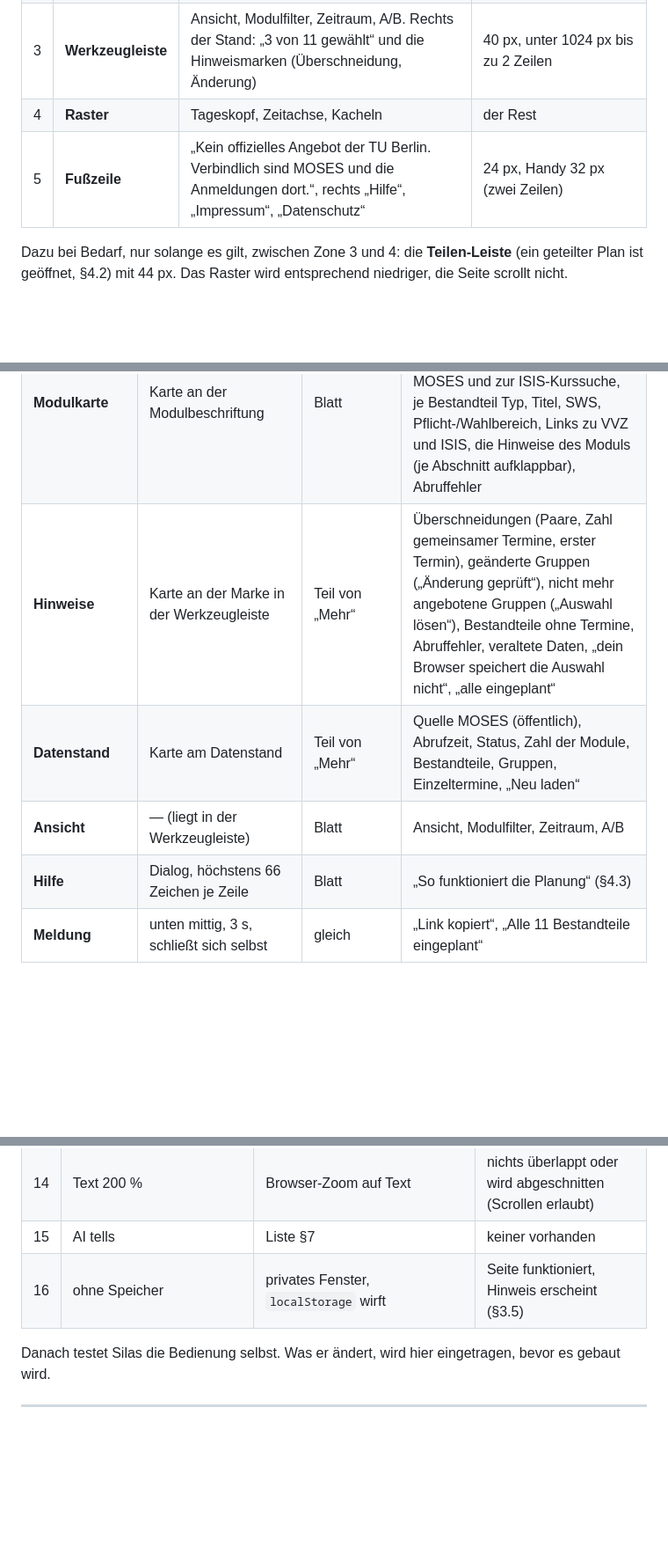
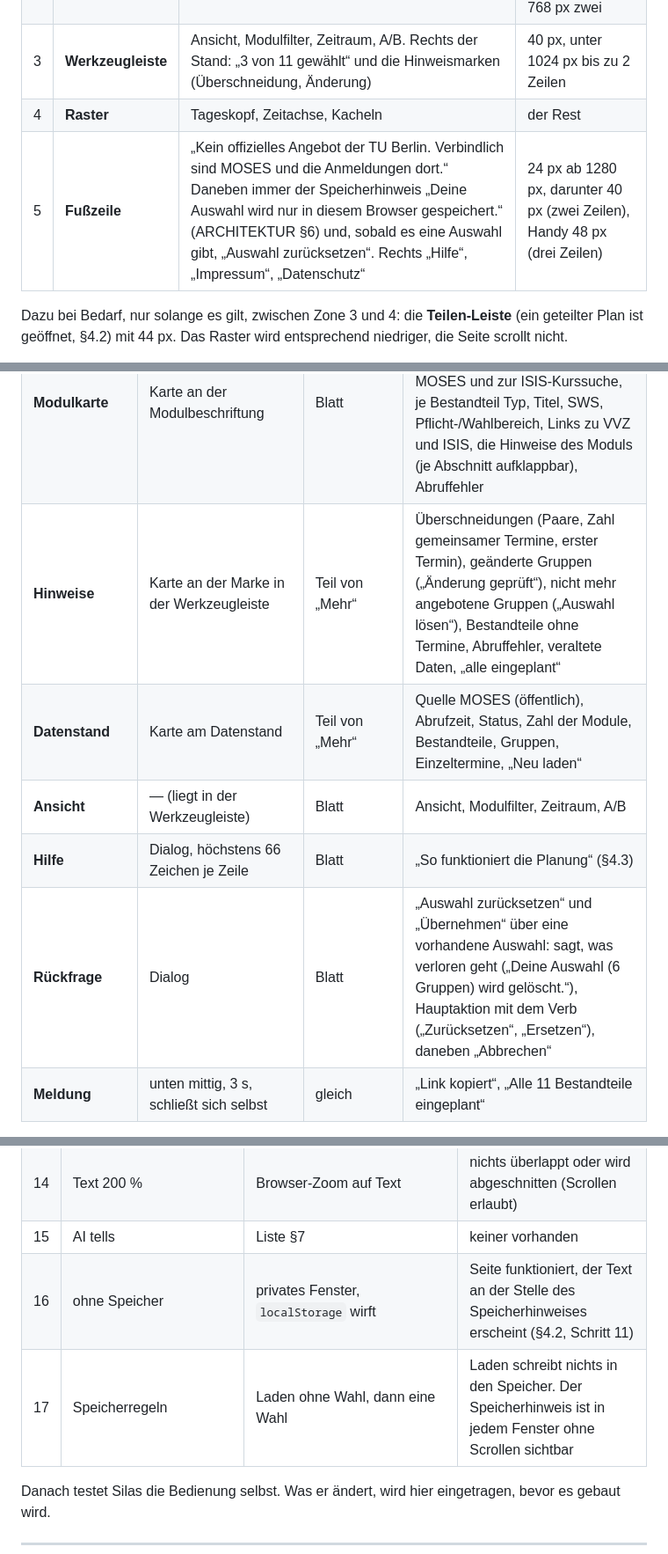
Before and after one commit to thalamus404/stundenplanner, a Markdown page: docs/DESIGN.md, 3 parts joined by grey strips. Shown at 88% size. Drawn GitHub-style; blank space fills up the shorter version.

```diff
--- a/docs/DESIGN.md
+++ b/docs/DESIGN.md
@@ -125,7 +126,7 @@ ersatzweise `100vh`). Die Zonen 1–3 und 5 sind so hoch wie ihr Inhalt, die Zon
 | 2 | **Modulleiste** | je Modul: Farbpunkt und Kurzname (öffnet die Modulkarte), dahinter je Bestandteil ein **Chip** in Studienordnungs-Reihenfolge | 40 px je Zeile. Bricht um, so oft nötig: für WI 1. FS ab 1024 px eine Zeile, ab 768 px zwei |
 | 3 | **Werkzeugleiste** | Ansicht, Modulfilter, Zeitraum, A/B. Rechts der Stand: „3 von 11 gewählt“ und die Hinweismarken (Überschneidung, Änderung) | 40 px, unter 1024 px bis zu 2 Zeilen |
 | 4 | **Raster** | Tageskopf, Zeitachse, Kacheln | der Rest |
-| 5 | **Fußzeile** | „Kein offizielles Angebot der TU Berlin. Verbindlich sind MOSES und die Anmeldungen dort.“, rechts „Hilfe“, „Impressum“, „Datenschutz“ | 24 px, Handy 32 px (zwei Zeilen) |
+| 5 | **Fußzeile** | „Kein offizielles Angebot der TU Berlin. Verbindlich sind MOSES und die Anmeldungen dort.“ Daneben immer der Speicherhinweis „Deine Auswahl wird nur in diesem Browser gespeichert.“ (ARCHITEKTUR §6) und, sobald es eine Auswahl gibt, „Auswahl zurücksetzen“. Rechts „Hilfe“, „Impressum“, „Datenschutz“ | 24 px ab 1280 px, darunter 40 px (zwei Zeilen), Handy 48 px (drei Zeilen) |
 
 Dazu bei Bedarf, nur solange es gilt, zwischen Zone 3 und 4: die **Teilen-Leiste** (ein geteilter
 Plan ist geöffnet, §4.2) mit 44 px. Das Raster wird entsprechend niedriger, die Seite scrollt nicht.
@@ -362,10 +372,11 @@ Tablets haben je zwei Zeilen Modul- und Werkzeugleiste (768, 865) bzw. zwei Zeil
 |---|---|---|---|
 | **Gruppenkarte** | Karte, 320 px breit, neben der Kachel (rechts, sonst links), nie über ihr, im Fenster gehalten | Blatt von unten, höchstens 70 % der Höhe | §4.2 |
 | **Modulkarte** | Karte an der Modulbeschriftung | Blatt | voller Titel, Nummer, Version, Gültigkeit, geprüft am, mehrere gültige Versionen, Links zu MOSES und zur ISIS-Kurssuche, je Bestandteil Typ, Titel, SWS, Pflicht-/Wahlbereich, Links zu VVZ und ISIS, die Hinweise des Moduls (je Abschnitt aufklappbar), Abruffehler |
-| **Hinweise** | Karte an der Marke in der Werkzeugleiste | Teil von „Mehr“ | Überschneidungen (Paare, Zahl gemeinsamer Termine, erster Termin), geänderte Gruppen („Änderung geprüft“), nicht mehr angebotene Gruppen („Auswahl lösen“), Bestandteile ohne Termine, Abruffehler, veraltete Daten, „dein Browser speichert die Auswahl nicht“, „alle eingeplant“ |
+| **Hinweise** | Karte an der Marke in der Werkzeugleiste | Teil von „Mehr“ | Überschneidungen (Paare, Zahl gemeinsamer Termine, erster Termin), geänderte Gruppen („Änderung geprüft“), nicht mehr angebotene Gruppen („Auswahl lösen“), Bestandteile ohne Termine, Abruffehler, veraltete Daten, „alle eingeplant“ |
 | **Datenstand** | Karte am Datenstand | Teil von „Mehr“ | Quelle MOSES (öffentlich), Abrufzeit, Status, Zahl der Module, Bestandteile, Gruppen, Einzeltermine, „Neu laden“ |
 | **Ansicht** | — (liegt in der Werkzeugleiste) | Blatt | Ansicht, Modulfilter, Zeitraum, A/B |
 | **Hilfe** | Dialog, höchstens 66 Zeichen je Zeile | Blatt | „So funktioniert die Planung“ (§4.3) |
+| **Rückfrage** | Dialog | Blatt | „Auswahl zurücksetzen“ und „Übernehmen“ über eine vorhandene Auswahl: sagt, was verloren geht („Deine Auswahl (6 Gruppen) wird gelöscht.“), Hauptaktion mit dem Verb („Zurücksetzen“, „Ersetzen“), daneben „Abbrechen“ |
 | **Meldung** | unten mittig, 3 s, schließt sich selbst | gleich | „Link kopiert“, „Alle 11 Bestandteile eingeplant“ |
 
 Karten und Blätter schließen mit Esc, mit dem Schließknopf und mit einem Klick daneben. Es ist
@@ -818,7 +837,8 @@ Spuren, Mo–Sa, 07–21 Uhr und A/B-Rhythmus.
 | 13 | Bewegung | `prefers-reduced-motion` emuliert | keine Wege, nur Deckkraft |
 | 14 | Text 200 % | Browser-Zoom auf Text | nichts überlappt oder wird abgeschnitten (Scrollen erlaubt) |
 | 15 | AI tells | Liste §7 | keiner vorhanden |
-| 16 | ohne Speicher | privates Fenster, `localStorage` wirft | Seite funktioniert, Hinweis erscheint (§3.5) |
+| 16 | ohne Speicher | privates Fenster, `localStorage` wirft | Seite funktioniert, der Text an der Stelle des Speicherhinweises erscheint (§4.2, Schritt 11) |
+| 17 | Speicherregeln | Laden ohne Wahl, dann eine Wahl | Laden schreibt nichts in den Speicher. Der Speicherhinweis ist in jedem Fenster ohne Scrollen sichtbar |
 
 Danach testet Silas die Bedienung selbst. Was er ändert, wird hier eingetragen, bevor es gebaut wird.
 
```
Also changed, not shown: other parts of docs/DESIGN.md (+45 -27 lines).
